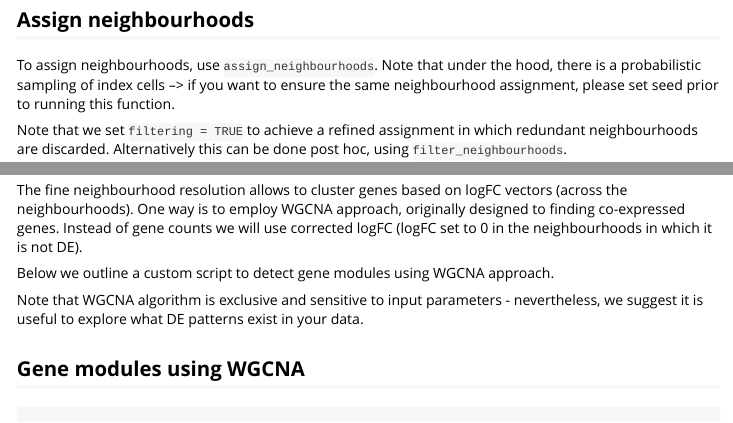
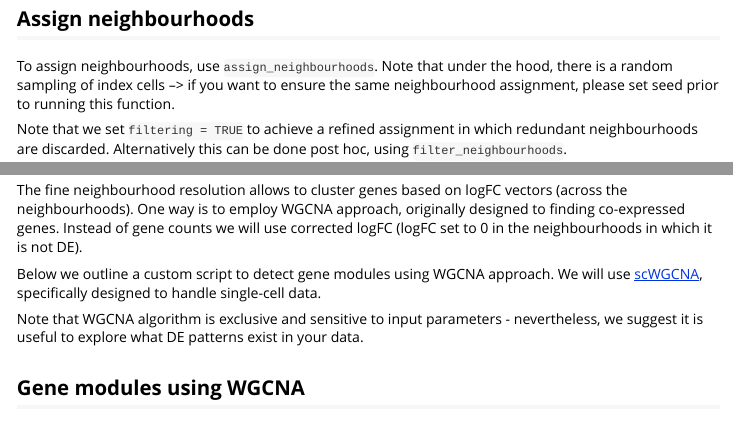
Before and after one commit to MarioniLab/miloDE, an R Markdown document (vignettes/miloDE__mouse_embryo.Rmd): the page in a window 1100 px wide, from 3720 px down before the commit and from 3740 px down after it, so that both start at the same text, and a second part further down, joined at a grey line. Rendered offline with R 4.5, knitr and Pandoc, with nearby package versions; some code elsewhere in the file could not run offline; long lines of code are wrapped; common packages that the code uses without loading them are loaded.

Commit message:
upd vignettes

```diff
--- a/vignettes/miloDE__mouse_embryo.Rmd
+++ b/vignettes/miloDE__mouse_embryo.Rmd
@@ -138,7 +139,7 @@ We will use k=20, order=2 --> that returns an average neighbourhood size ~400 ce
 
 ## Assign neighbourhoods
 
-To assign neighbourhoods, use `assign_neighbourhoods`. Note that under the hood, there is a probabilistic sampling of index cells --> if you want to ensure the same neighbourhood assignment, please set seed prior to running this function.
+To assign neighbourhoods, use `assign_neighbourhoods`. Note that under the hood, there is a random sampling of index cells --> if you want to ensure the same neighbourhood assignment, please set seed prior to running this function.
 
 Note that we set `filtering = TRUE` to achieve a refined assignment in which redundant neighbourhoods are discarded. Alternatively this can be done post hoc, using `filter_neighbourhoods`.
 
@@ -241,7 +242,7 @@ Reassuringly, we observe that same regions show both higher AUC and number of DE
 
 The fine neighbourhood resolution allows to cluster genes based on logFC vectors (across the neighbourhoods). One way is to employ WGCNA approach, originally designed to finding co-expressed genes. Instead of gene counts we will use corrected logFC (logFC set to 0 in the neighbourhoods in which it is not DE).
 
-Below we outline a custom script to detect gene modules using WGCNA approach.
+Below we outline a custom script to detect gene modules using WGCNA approach. We will use [scWGCNA](https://github.com/CFeregrino/scWGCNA), specifically designed to handle single-cell data.
 
 Note that WGCNA algorithm is exclusive and sensitive to input parameters - nevertheless, we suggest it is useful to explore what DE patterns exist in your data.
 
```
Also changed, not shown: vignettes/miloDE__mouse_embryo.Rmd (1 more changed lines).
